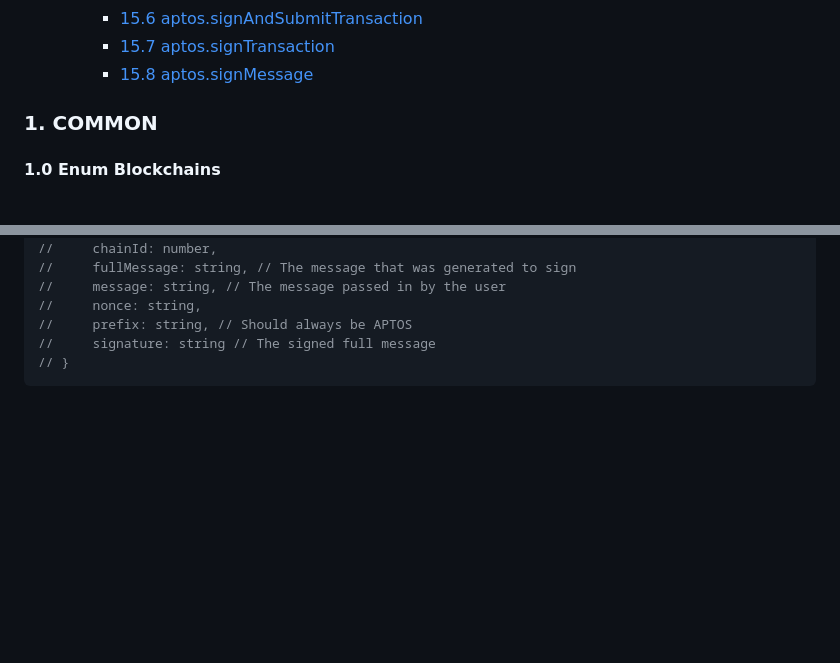
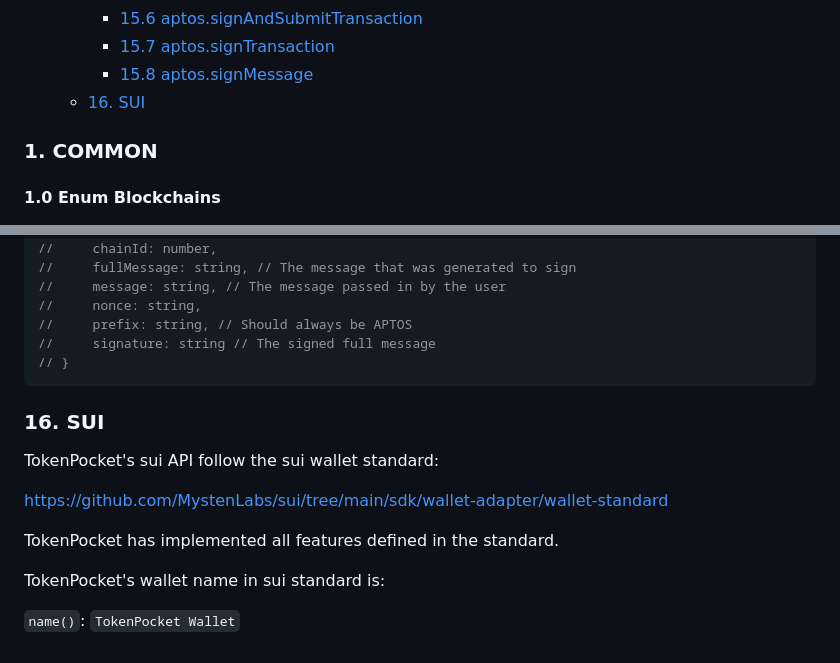
Before and after one commit to TP-Lab/tp-js-sdk, a Markdown page: README.md, 2 parts joined by grey strips. Rendered like a GitHub page; blank space fills up the shorter version.

Commit message:
add sui doc

````diff
--- a/README.md
+++ b/README.md
@@ -137,6 +137,7 @@ Browser
         * [15.6 aptos.signAndSubmitTransaction](#15.6-aptos.signandsubmittransaction)
         * [15.7 aptos.signTransaction](#15.7-aptos.signtransaction)
         * [15.8 aptos.signMessage](#15.8-aptos.signmessage)
+    * [16. SUI](#16.-sui)
 
 <!-- vscode-markdown-toc-config
 	numbering=false
@@ -2008,3 +2009,18 @@ aptos.signMessage({
 //     signature: string // The signed full message
 // }
 ```
+
+
+### <a name='16.-sui'></a>16. SUI
+
+TokenPocket's sui API follow the sui wallet standard:
+
+https://github.com/MystenLabs/sui/tree/main/sdk/wallet-adapter/wallet-standard
+
+
+TokenPocket has implemented all features defined in the standard.
+
+
+TokenPocket's wallet name in sui standard is:
+
+`name()`: `TokenPocket Wallet`
````
